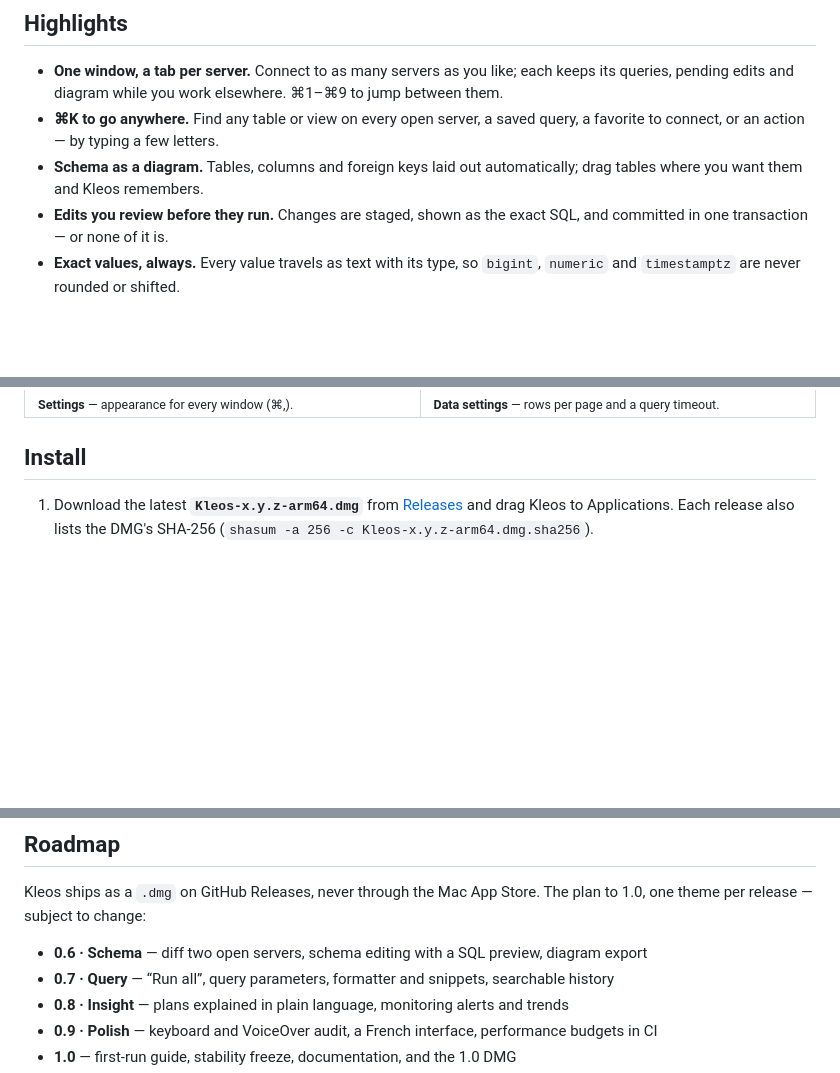
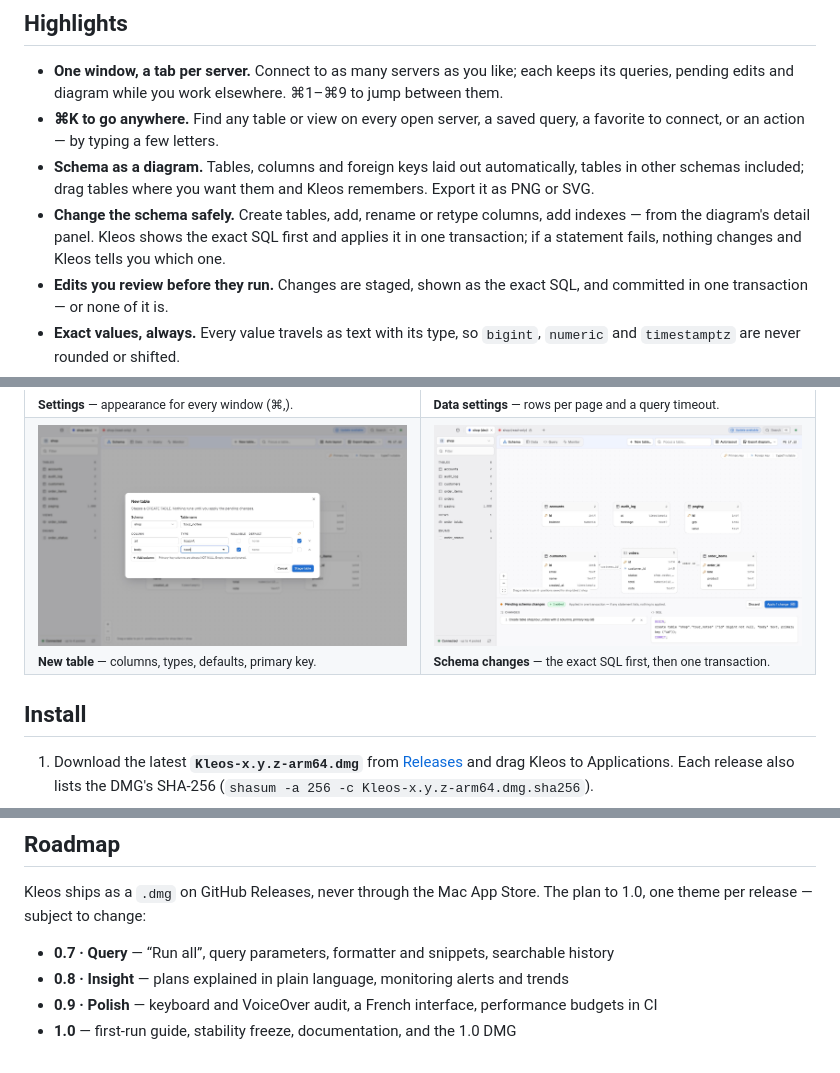
Before and after one commit to ArnaudFeelbat/kleos, a Markdown page: README.md, 3 parts joined by grey strips. Drawn GitHub-style; pictures changed too: docs/screenshots/new-table.jpg (added), docs/screenshots/schema-changes.jpg (added); blank space fills up the shorter version.

```diff
--- a/README.md
+++ b/README.md
@@ -32,8 +32,12 @@ and watch your server live — one window, one tab per server.
   queries, pending edits and diagram while you work elsewhere. ⌘1–⌘9 to jump between them.
 - **⌘K to go anywhere.** Find any table or view on every open server, a saved query, a
   favorite to connect, or an action — by typing a few letters.
-- **Schema as a diagram.** Tables, columns and foreign keys laid out automatically; drag
-  tables where you want them and Kleos remembers.
+- **Schema as a diagram.** Tables, columns and foreign keys laid out automatically, tables
+  in other schemas included; drag tables where you want them and Kleos remembers. Export it
+  as PNG or SVG.
+- **Change the schema safely.** Create tables, add, rename or retype columns, add indexes —
+  from the diagram's detail panel. Kleos shows the exact SQL first and applies it in one
+  transaction; if a statement fails, nothing changes and Kleos tells you which one.
 - **Edits you review before they run.** Changes are staged, shown as the exact SQL, and
   committed in one transaction — or none of it is.
 - **Exact values, always.** Every value travels as text with its type, so `bigint`,
@@ -80,6 +84,10 @@ and watch your server live — one window, one tab per server.
   <tr>
     <td><img src="docs/screenshots/settings-general.jpg" alt="The Settings window's General pane with System, Light and Dark appearance cards" /><br /><sub><b>Settings</b> — appearance for every window (⌘,).</sub></td>
     <td><img src="docs/screenshots/settings-data.jpg" alt="The Settings window's Data pane with rows per page and a query timeout" /><br /><sub><b>Data settings</b> — rows per page and a query timeout.</sub></td>
+  </tr>
+  <tr>
+    <td><img src="docs/screenshots/new-table.jpg" alt="The New table dialog with columns, types, defaults and a primary key" /><br /><sub><b>New table</b> — columns, types, defaults, primary key.</sub></td>
+    <td><img src="docs/screenshots/schema-changes.jpg" alt="Pending schema changes with the exact SQL that will run" /><br /><sub><b>Schema changes</b> — the exact SQL first, then one transaction.</sub></td>
   </tr>
 </table>
 
@@ -186,7 +194,6 @@ artboards in [docs/design](docs/design).
 Kleos ships as a `.dmg` on GitHub Releases, never through the Mac App Store. The plan to 1.0,
 one theme per release — subject to change:
 
-- **0.6 · Schema** — diff two open servers, schema editing with a SQL preview, diagram export
 - **0.7 · Query** — “Run all”, query parameters, formatter and snippets, searchable history
 - **0.8 · Insight** — plans explained in plain language, monitoring alerts and trends
 - **0.9 · Polish** — keyboard and VoiceOver audit, a French interface, performance budgets in CI
```
Also changed, not shown: CHANGELOG.md (+28 -0 lines), docs/SPEC.md (+4 -0 lines), 3 other files.
